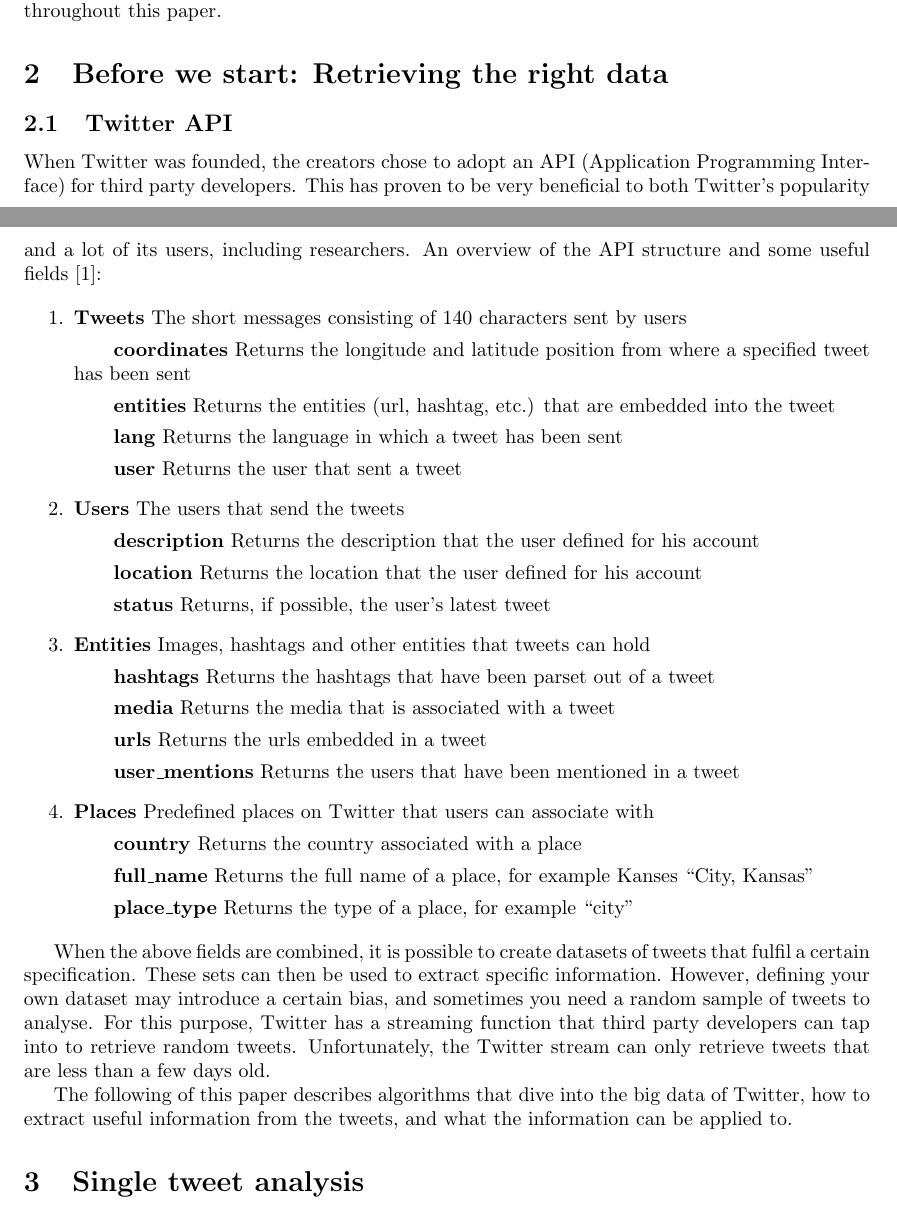
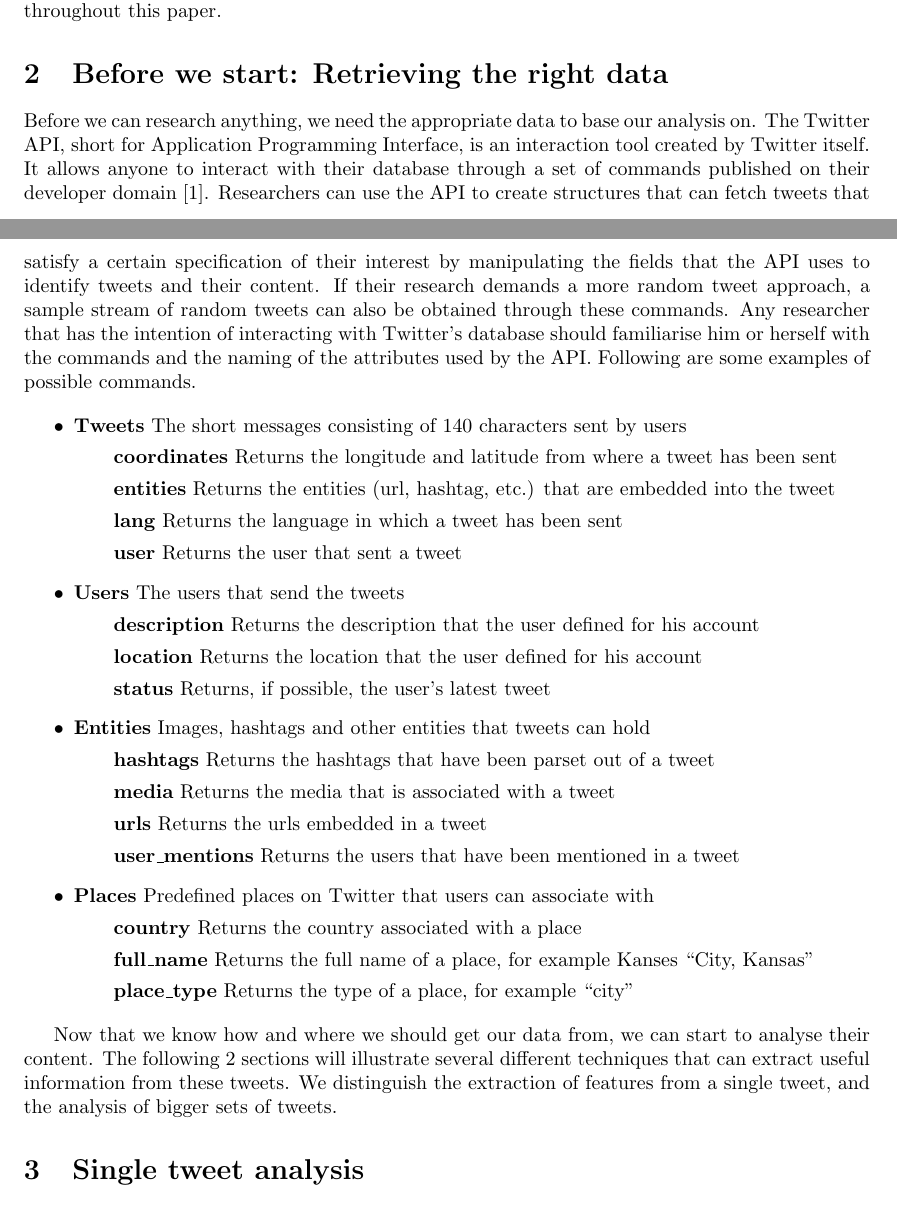
Before and after one commit to roelandoosterloo/TI3700, a LaTeX paper (authorinstr_2.tex): two parts of pages 1 and 2 of 12, joined at a grey line, cut so that both start at the same text. Compiled offline with pdfLaTeX.

Commit message:
Chapter 2 finalized, review conform

```diff
--- a/authorinstr_2.tex
+++ b/authorinstr_2.tex
@@ -57,16 +60,16 @@
 
 \section{Before we start: Retrieving the right data}
 
-%TODO: Duidelijk Scheiden van de rest van het onderzoek
+Before we can research anything, we need the appropriate data to base our analysis on. The Twitter API, short for Application Programming Interface, is an
+interaction tool created by Twitter itself. It allows anyone to interact with their database through a set of commands published on their developer domain \cite{TwitterDev}.
+Researchers can use the API to create structures that can fetch tweets that satisfy a certain specification of their interest by manipulating the fields that
+the API uses to identify tweets and their content. If their research demands a more random tweet approach, a sample stream of random tweets can also be
+obtained through these commands. Any researcher that has the intention of interacting with Twitter's database should familiarise him or herself with the
+commands and the naming of the attributes used by the API. Following are some examples of possible commands.
 
-\subsection{Twitter API}
-
-When Twitter was founded, the creators chose to adopt an API (Application Programming Interface) for third party developers. This has proven to be very
-beneficial to both Twitter's popularity and a lot of its users, including researchers. An overview of the API structure and some useful fields\cite{TwitterDev}:
-
-\begin{enumerate}
+\begin{itemize}
 \item \textbf{Tweets} The short messages consisting of 140 characters sent by users
-	\subitem \textbf{coordinates} Returns the longitude and latitude position from where a specified tweet has been sent
+	\subitem \textbf{coordinates} Returns the longitude and latitude from where a tweet has been sent
 	\subitem \textbf{entities} Returns the entities (url, hashtag, etc.) that are embedded into the tweet
 	\subitem \textbf{lang} Returns the language in which a tweet has been sent
 	\subitem \textbf{user} Returns the user that sent a tweet
@@ -83,15 +86,17 @@
 	\subitem \textbf{country} Returns the country associated with a place
 	\subitem \textbf{full\_name} Returns the full name of a place, for example Kanses ``City, Kansas''
 	\subitem \textbf{place\_type} Returns the type of a place, for example ``city''
-\end{enumerate}
+\end{itemize}
 
-When the above fields are combined, it is possible to create datasets of tweets that fulfil a certain specification. These sets can then be used to extract specific information. However, defining your own dataset may introduce a certain bias, and sometimes you need a random sample of tweets to analyse. For this purpose, Twitter has a streaming function that third party developers can tap into to retrieve random tweets. Unfortunately, the Twitter stream can only retrieve tweets that are less than a few days old.
+Now that we know how and where we should get our data from, we can start to analyse their content. The following 2 sections will illustrate
+several different techniques that can extract useful information from these tweets. We distinguish the extraction of features from a single tweet,
+and the analysis of bigger sets of tweets.
 
-The following of this paper describes algorithms that dive into the big data of Twitter, how to extract useful information from the tweets, and what the information can be applied to.
+
+\section{Single tweet analysis}
 
 %TODO: Inhoud is goed, vorm moet gestroomlijnder doorheen hele paper. Ook moet alles vanuit onze method geschreven worden, niet vanuit de papers
 
-\section{Single tweet analysis}
 In this section we will discuss the different types of analysis that can be done on one single tweet. This usually is also the basis for a analysis of a larger amount of tweets or even on a stream of tweets. We will start of by discussing Data enrichment. This part will elaborate on the different techniques to enrich tweets in order to be able to do better analysis on that tweet. After that we will discuss Semantic analysis. In this section an overview is given of different techniques to do a sentiment analysis and how data enrichment can be used to improve the performance.
 \subsection{Data Enrichment}
 At the very basis of the analysis of a tweet is data enrichment. Because the length of a tweet is limited to 140 characters, the users of Twitter use language in creative ways. These ways of communicating makes it sometimes, even for humans, hard to understand what a tweet is about. To get a better understanding of the meaning of a tweet, a context is needed. For humans a context is created by linking the concepts from the tweet to earlier acquired knowledge. The same thing can be done by computers. Two stages can be defined in this process, first the extraction of the concepts from the tweet, after that a context can be created by linking the tweet to other sources.
```
Also changed, not shown: authorinstr_2.tex (3 more changed lines).
